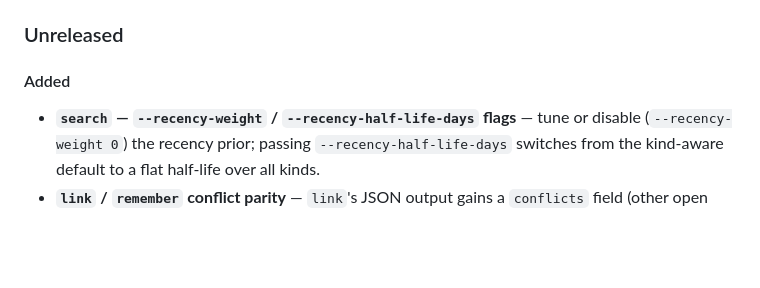
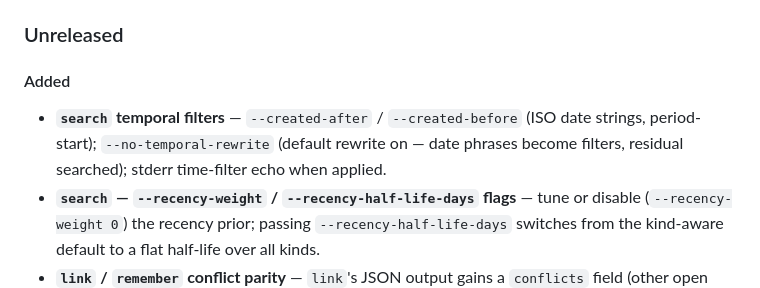
Before and after one commit to TopoDB/TopoDB, a Markdown page: CHANGELOG.md, the part around one of its changes. Rendered like a GitHub page; blank space fills up the shorter version.

```diff
--- a/CHANGELOG.md
+++ b/CHANGELOG.md
@@ -1102,6 +1122,10 @@ framework (Phases 1–3), the follow-ups sweep, and distribution.
 
 #### Added
 
+- **`search` temporal filters** — `--created-after` / `--created-before`
+  (ISO date strings, period-start); `--no-temporal-rewrite` (default rewrite
+  on — date phrases become filters, residual searched); stderr time-filter
+  echo when applied.
 - **`search` — `--recency-weight` / `--recency-half-life-days` flags** —
   tune or disable (`--recency-weight 0`) the recency prior; passing
   `--recency-half-life-days` switches from the kind-aware default to a flat
```
Also changed, not shown: other parts of CHANGELOG.md (+20 -0 lines).
